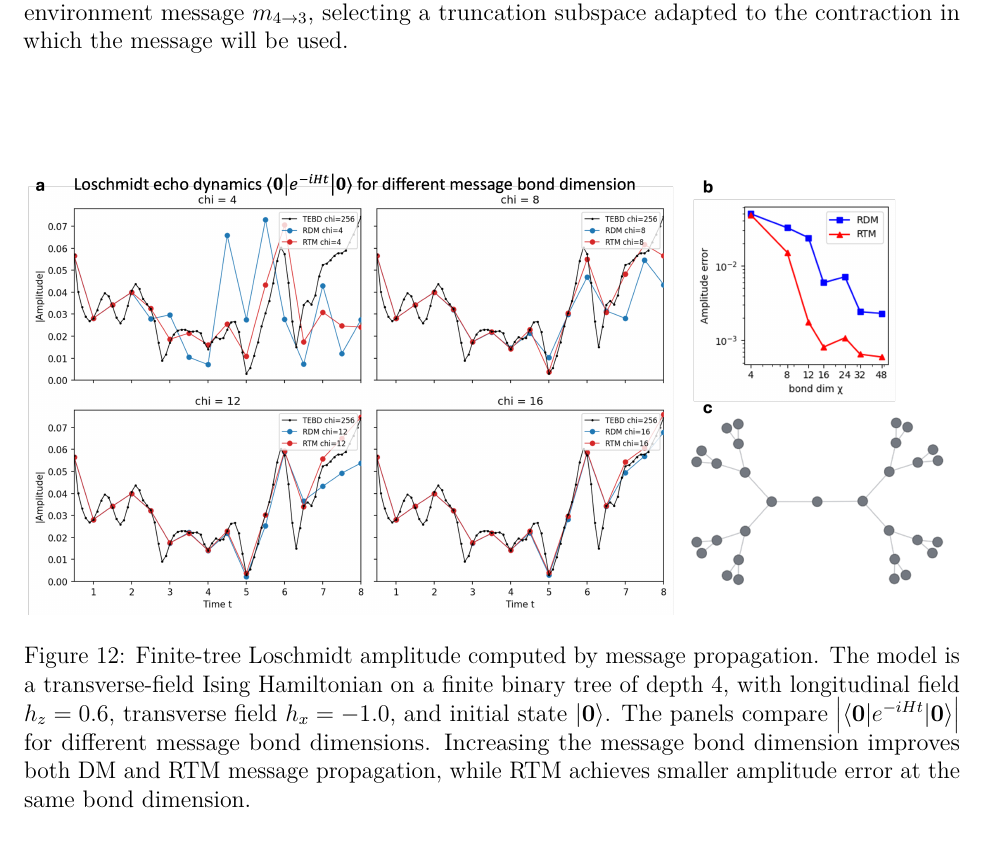
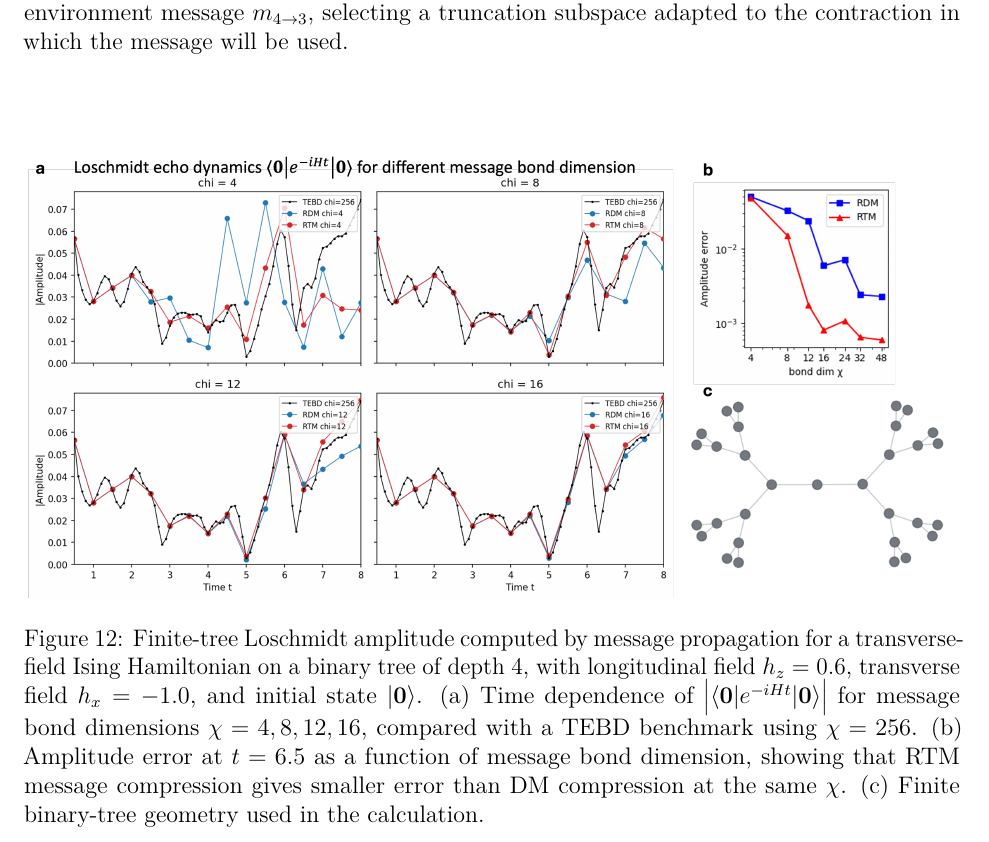
Before and after one commit to Xiaoyu-Ouyang/Candidacy-Research-Summary, a LaTeX paper (main.tex): part of page 23 of 35, cut so that both start at the same text. Compiled offline with pdfLaTeX.

Commit message:
Clarify finite tree amplitude panels

```diff
--- a/main.tex
+++ b/main.tex
@@ -390,7 +390,7 @@ In this form, \(\langle L|\) and \(|R\rangle\) play the role of temporal environ
 \begin{figure}
     \centering
     \includegraphics[width=1\linewidth]{Tree_Finite_Amplitude.png}
-    \caption{Finite-tree Loschmidt amplitude computed by message propagation. The model is a transverse-field Ising Hamiltonian on a finite binary tree of depth \(4\), with longitudinal field \(h_z=0.6\), transverse field \(h_x=-1.0\), and initial state \(\ket{\mathbf 0}\). The panels compare \(\left|\langle \mathbf 0|e^{-iHt}|\mathbf 0\rangle\right|\) for different message bond dimensions. Increasing the message bond dimension improves both DM and RTM message propagation, while RTM achieves smaller amplitude error at the same bond dimension.}
+    \caption{Finite-tree Loschmidt amplitude computed by message propagation for a transverse-field Ising Hamiltonian on a binary tree of depth \(4\), with longitudinal field \(h_z=0.6\), transverse field \(h_x=-1.0\), and initial state \(\ket{\mathbf 0}\). (a) Time dependence of \(\left|\langle \mathbf 0|e^{-iHt}|\mathbf 0\rangle\right|\) for message bond dimensions \(\chi=4,8,12,16\), compared with a TEBD benchmark using \(\chi=256\). (b) Amplitude error at \(t=6.5\) as a function of message bond dimension, showing that RTM message compression gives smaller error than DM compression at the same \(\chi\). (c) Finite binary-tree geometry used in the calculation.}
     \label{fig:treeFiniteAmplitude}
 \end{figure}
 
```
